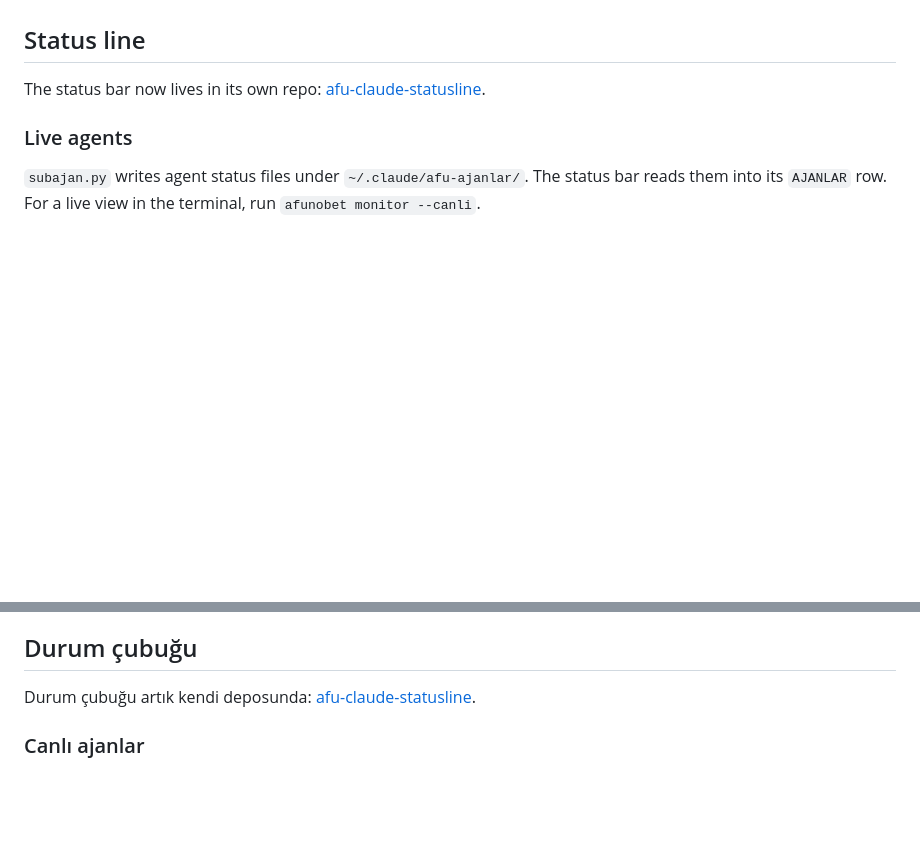
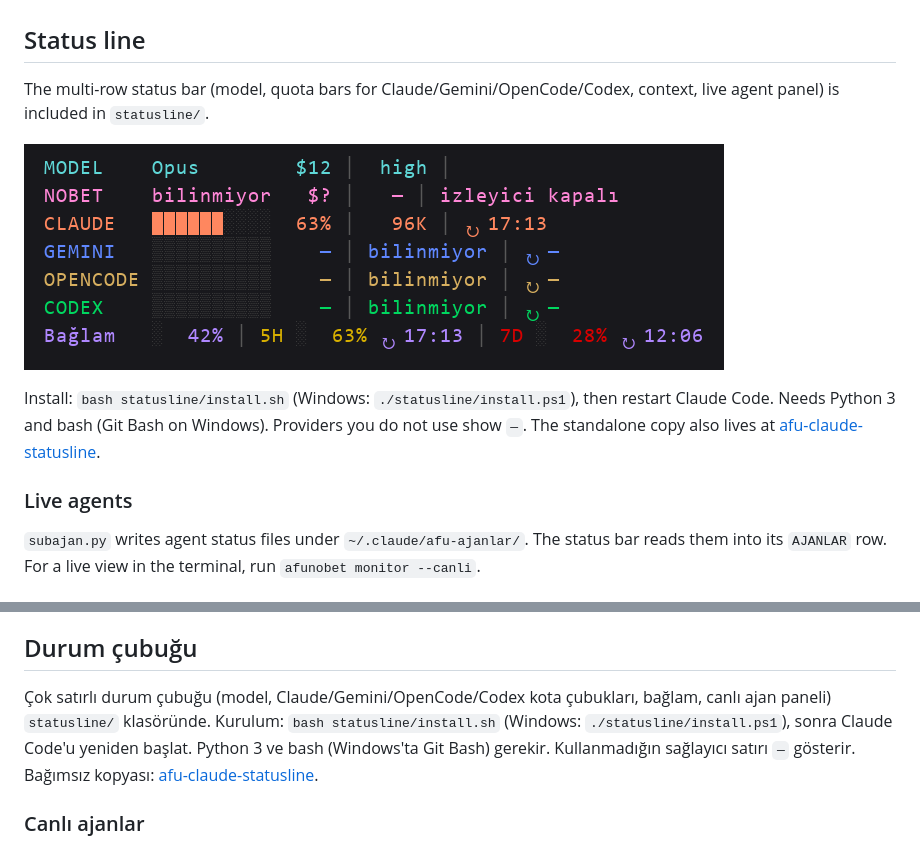
Before and after one commit to pirncedark/AfuClaudePlugin, a Markdown page: README.md, 2 parts joined by grey strips. Rendered like a GitHub page; pictures changed too: statusline/docs/preview.png (added); blank space fills up the shorter version.

Commit message:
Add status line (statusline/) to the plugin repo
Copied from pirncedark/afu-claude-statusline; installer, preview, docs updated.

Co-Authored-By: Claude Sonnet 5.5 <noreply@anthropic.com>

```diff
--- a/README.md
+++ b/README.md
@@ -151,7 +151,11 @@ Two Claude Code sessions: a **coordinator** (Opus) that plans, answers questions
 
 ## Status line
 
-The status bar now lives in its own repo: [afu-claude-statusline](https://github.com/pirncedark/afu-claude-statusline).
+The multi-row status bar (model, quota bars for Claude/Gemini/OpenCode/Codex, context, live agent panel) is included in `statusline/`.
+
+![Status line preview](statusline/docs/preview.png)
+
+Install: `bash statusline/install.sh` (Windows: `./statusline/install.ps1`), then restart Claude Code. Needs Python 3 and bash (Git Bash on Windows). Providers you do not use show `—`. The standalone copy also lives at [afu-claude-statusline](https://github.com/pirncedark/afu-claude-statusline).
 
 ### Live agents
 
@@ -309,7 +313,7 @@ Banner kırmızıya dönerse dur: iş ücretli bir modele düşmüş demektir.
 
 ## Durum çubuğu
 
-Durum çubuğu artık kendi deposunda: [afu-claude-statusline](https://github.com/pirncedark/afu-claude-statusline).
+Çok satırlı durum çubuğu (model, Claude/Gemini/OpenCode/Codex kota çubukları, bağlam, canlı ajan paneli) `statusline/` klasöründe. Kurulum: `bash statusline/install.sh` (Windows: `./statusline/install.ps1`), sonra Claude Code'u yeniden başlat. Python 3 ve bash (Windows'ta Git Bash) gerekir. Kullanmadığın sağlayıcı satırı `—` gösterir. Bağımsız kopyası: [afu-claude-statusline](https://github.com/pirncedark/afu-claude-statusline).
 
 ### Canlı ajanlar
 
```
Also changed, not shown: docs/ORKESTRASYON.md (+2 -2 lines), 7 other files.
